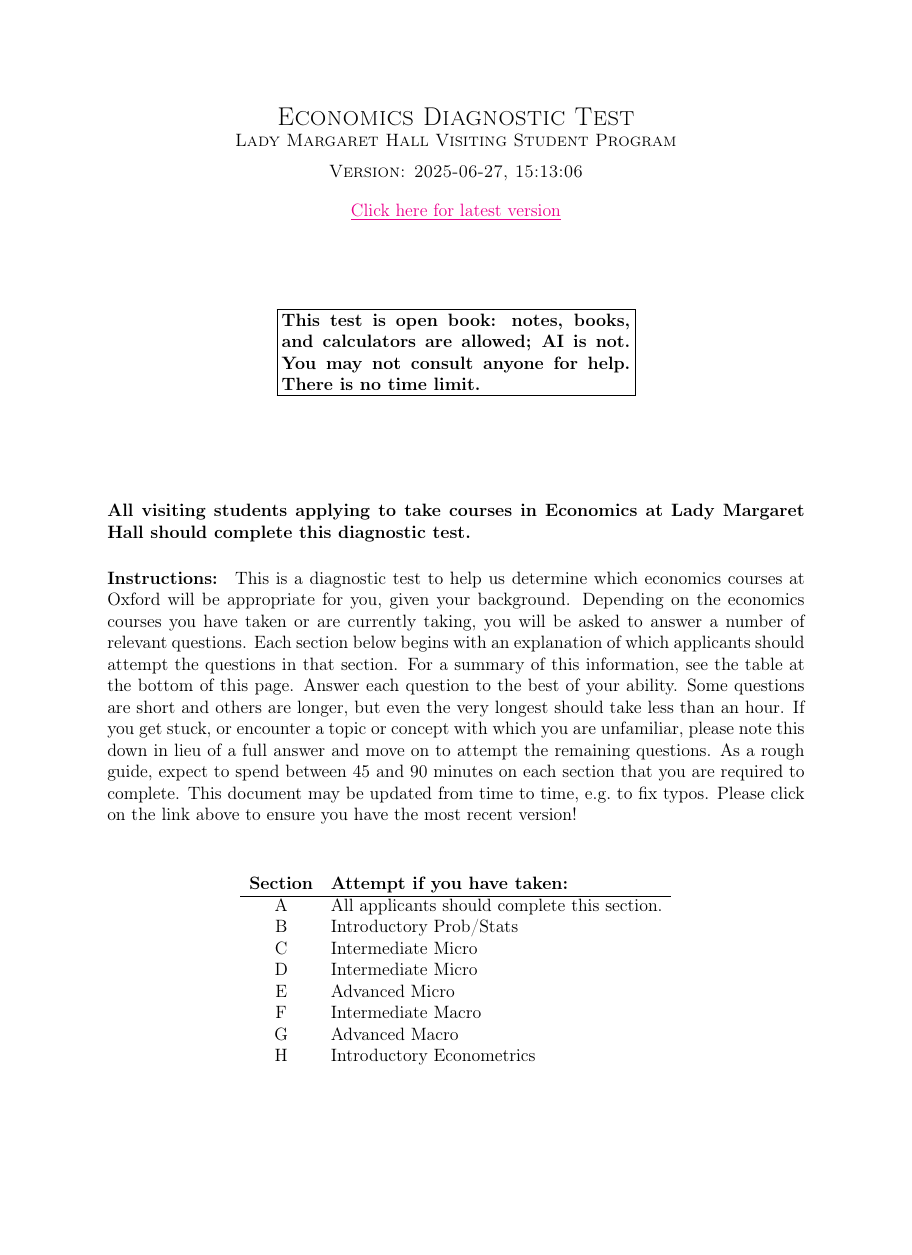
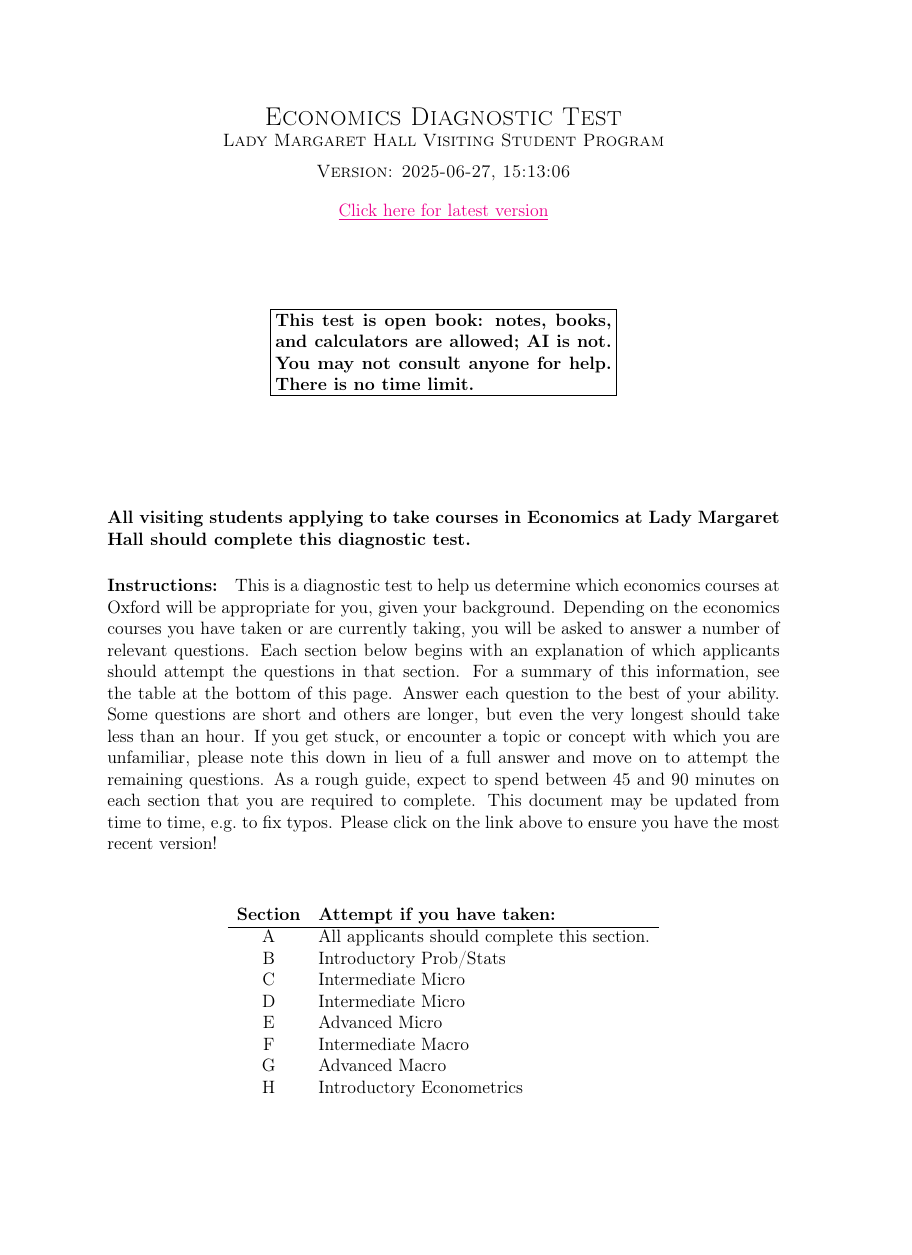
Before and after one commit to fditraglia/lmh-econ-diagnostic, a LaTeX problem sheet (lmh-econ-diagnostic.tex): page 1 of 9 before the commit and page 1 of 8 after it, the shorter picture padded with empty space. Compiled offline with pdfLaTeX.

Commit message:
Update lmh-econ-diagnostic.tex
Changed paper size from US letter to A4

```diff
--- a/lmh-econ-diagnostic.tex
+++ b/lmh-econ-diagnostic.tex
@@ -1,4 +1,4 @@
-\documentclass[addpoints,12pt]{exam}
+\documentclass[addpoints,12pt,a4paper]{exam}
 \usepackage{amsmath, amssymb}
 \usepackage[T1]{fontenc}
 \boxedpoints
```
